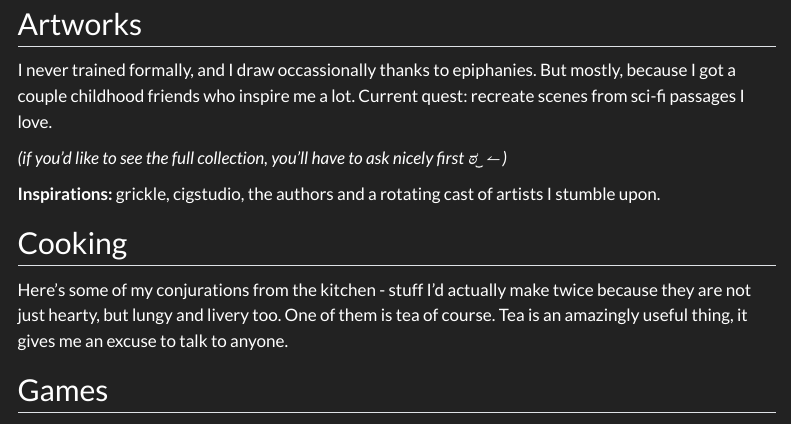
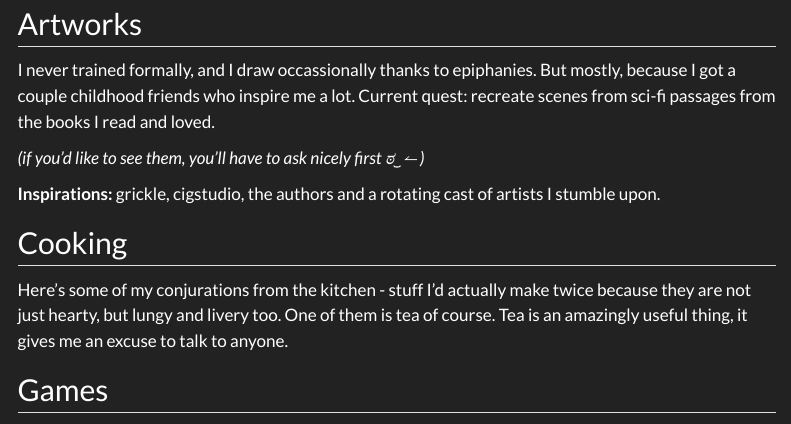
Before and after one commit to Tunok24/Tunok24.github.io, a Quarto document (interests.qmd): the page in a window 1100 px wide, from 510 px down. Rendered offline with R 4.5, knitr and Pandoc in place of Quarto, with nearby package versions; menus at the side of the page are left out.

Commit message:
Test Update

```diff
--- a/interests.qmd
+++ b/interests.qmd
@@ -38,9 +38,9 @@ Here goes a short descript of what I thought about a specific book I've read.
 
 ## Artworks
 
-I never trained formally, and I draw occassionally thanks to epiphanies. But mostly, because I got a couple childhood friends who inspire me a lot. Current quest: recreate scenes from sci-fi passages I love.
+I never trained formally, and I draw occassionally thanks to epiphanies. But mostly, because I got a couple childhood friends who inspire me a lot. Current quest: recreate scenes from sci-fi passages from the books I read and loved.
 
-_(if you’d like to see the full collection, you’ll have to ask nicely first ಠ‿↼ )_
+_(if you’d like to see them, you’ll have to ask nicely first ಠ‿↼ )_
 
 **Inspirations:** grickle, cigstudio, the authors and a rotating cast of artists I stumble upon.
 
```
